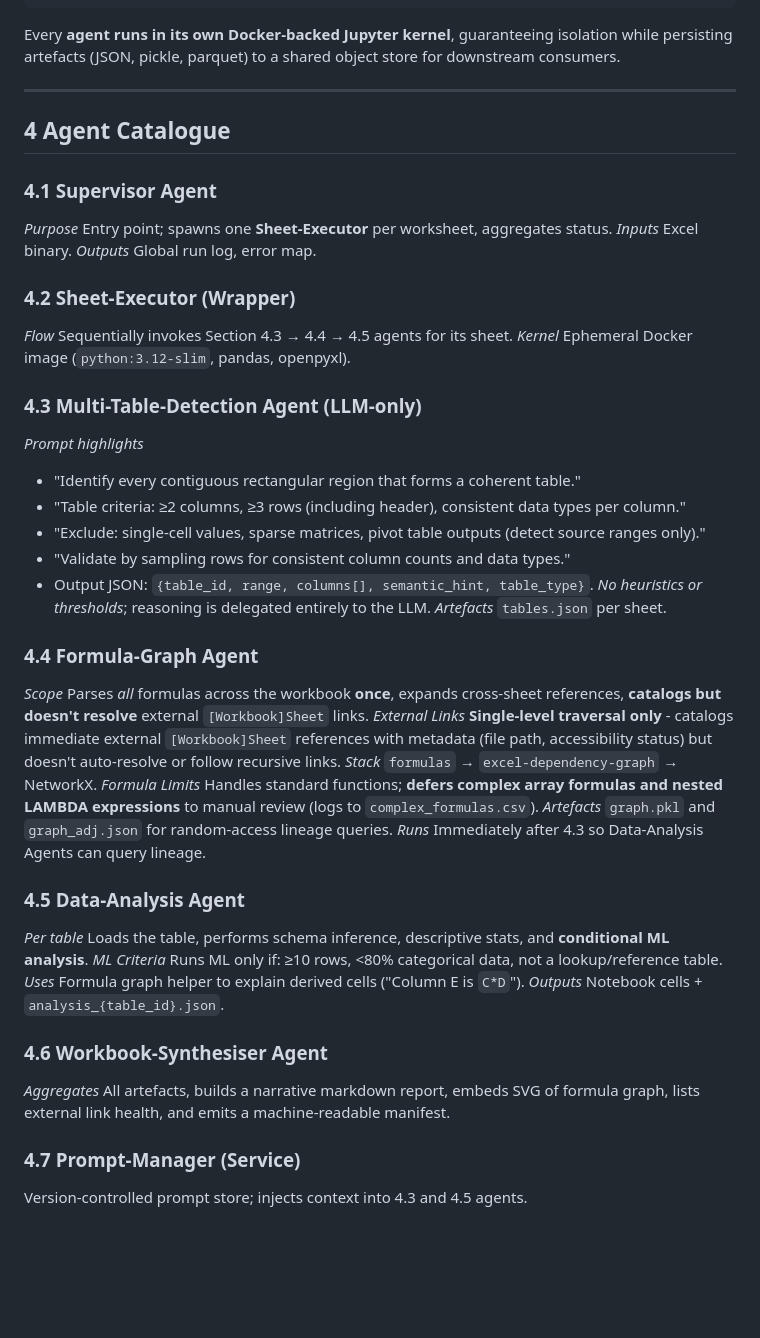
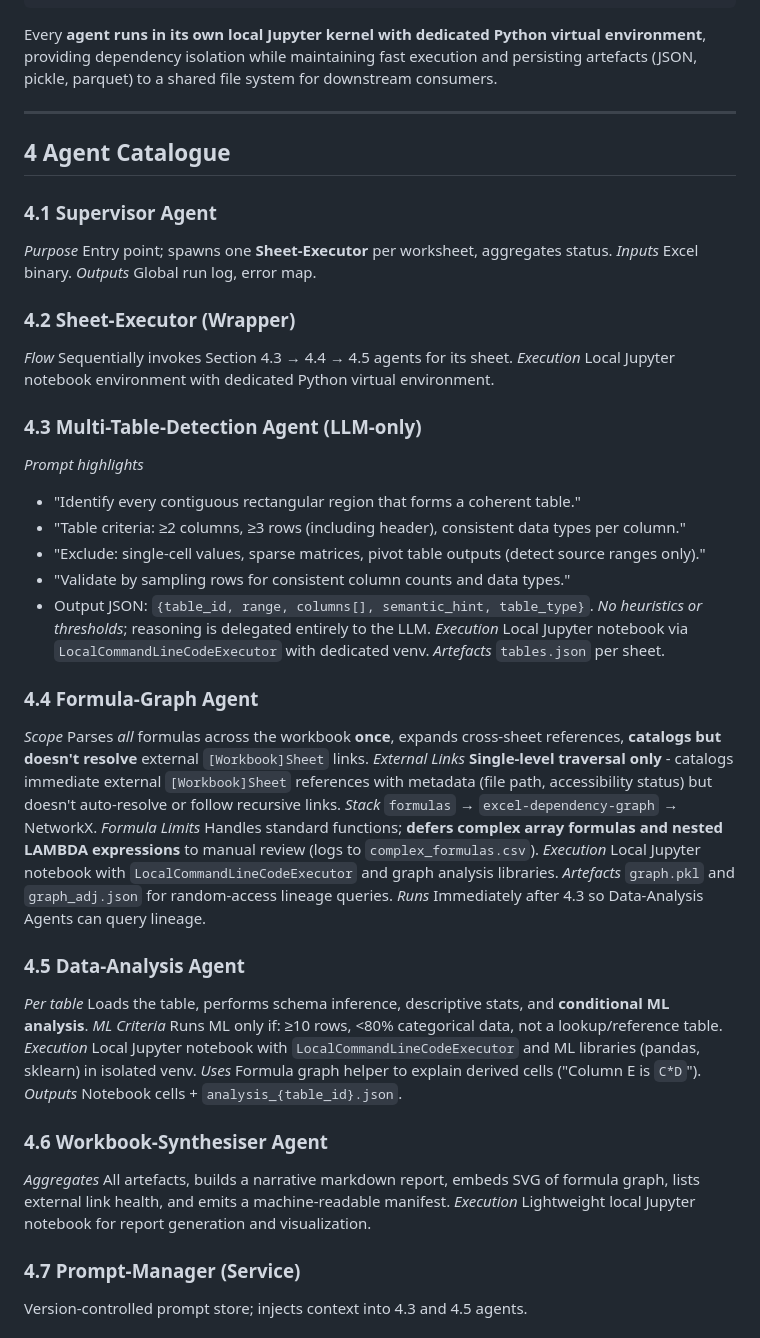
Before and after one commit to cheickmec/spreadsheet-analyzer, a Markdown page: docs/design/spreadsheet-analysis-deep-agent.md, the part around one of its changes. GitHub-like rendering; blank space fills up the shorter version.

````diff
--- a/docs/design/spreadsheet-analysis-deep-agent.md
+++ b/docs/design/spreadsheet-analysis-deep-agent.md
@@ -49,7 +49,7 @@ Supervisor Agent ──▶  Sheet-Executor (one per sheet)
 Workbook-Synthesiser Agent  ──▶ Final Markdown + JSON + lineage graphs
 ```
 
-Every **agent runs in its own Docker-backed Jupyter kernel**, guaranteeing isolation while persisting artefacts (JSON, pickle, parquet) to a shared object store for downstream consumers.
+Every **agent runs in its own local Jupyter kernel with dedicated Python virtual environment**, providing dependency isolation while maintaining fast execution and persisting artefacts (JSON, pickle, parquet) to a shared file system for downstream consumers.
 
 ______________________________________________________________________
 
@@ -63,7 +63,7 @@ ______________________________________________________________________
 ### 4.2 Sheet-Executor (Wrapper)
 
 *Flow* Sequentially invokes Section 4.3 → 4.4 → 4.5 agents for its sheet.
-*Kernel* Ephemeral Docker image (`python:3.12-slim`, pandas, openpyxl).
+*Execution* Local Jupyter notebook environment with dedicated Python virtual environment.
 
 ### 4.3 Multi-Table-Detection Agent (LLM-only)
 
@@ -75,6 +75,7 @@ ______________________________________________________________________
 - "Validate by sampling rows for consistent column counts and data types."
 - Output JSON: `{table_id, range, columns[], semantic_hint, table_type}`.
   *No heuristics or thresholds*; reasoning is delegated entirely to the LLM.
+  *Execution* Local Jupyter notebook via `LocalCommandLineCodeExecutor` with dedicated venv.
   *Artefacts* `tables.json` per sheet.
 
 ### 4.4 Formula-Graph Agent
@@ -83,6 +84,7 @@ ______________________________________________________________________
 *External Links* **Single-level traversal only** - catalogs immediate external `[Workbook]Sheet` references with metadata (file path, accessibility status) but doesn't auto-resolve or follow recursive links.
 *Stack* `formulas` → `excel-dependency-graph` → NetworkX.
 *Formula Limits* Handles standard functions; **defers complex array formulas and nested LAMBDA expressions** to manual review (logs to `complex_formulas.csv`).
+*Execution* Local Jupyter notebook with `LocalCommandLineCodeExecutor` and graph analysis libraries.
 *Artefacts* `graph.pkl` and `graph_adj.json` for random-access lineage queries.
 *Runs* Immediately after 4.3 so Data-Analysis Agents can query lineage.
 
@@ -90,12 +92,14 @@ ______________________________________________________________________
 
 *Per table* Loads the table, performs schema inference, descriptive stats, and **conditional ML analysis**.
 *ML Criteria* Runs ML only if: ≥10 rows, \<80% categorical data, not a lookup/reference table.
+*Execution* Local Jupyter notebook with `LocalCommandLineCodeExecutor` and ML libraries (pandas, sklearn) in isolated venv.
 *Uses* Formula graph helper to explain derived cells ("Column E is `C*D`").
 *Outputs* Notebook cells + `analysis_{table_id}.json`.
 
 ### 4.6 Workbook-Synthesiser Agent
 
 *Aggregates* All artefacts, builds a narrative markdown report, embeds SVG of formula graph, lists external link health, and emits a machine-readable manifest.
+*Execution* Lightweight local Jupyter notebook for report generation and visualization.
 
 ### 4.7 Prompt-Manager (Service)
 
````
Also changed, not shown: other parts of docs/design/spreadsheet-analysis-deep-agent.md (+20 -15 lines).
